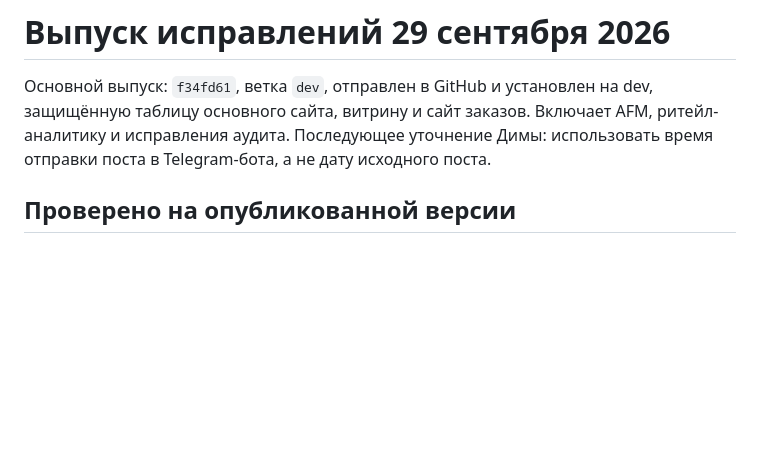
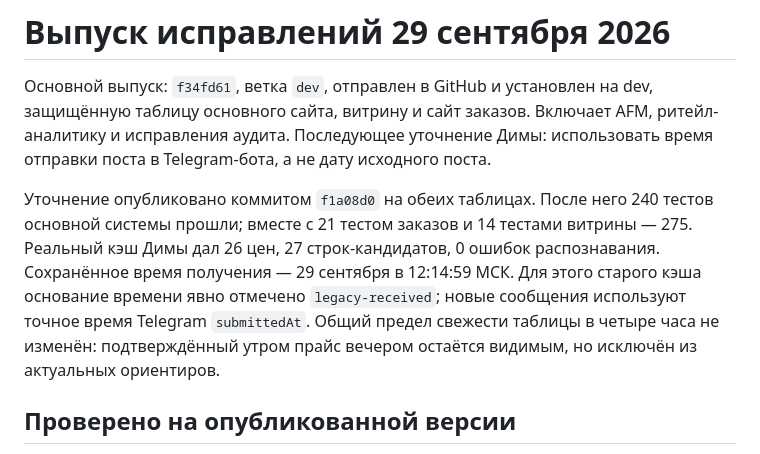
Before and after one commit to latnikov/mac-price-radar, a Markdown page: docs/release-2026-09-29.md, the part around the change. GitHub-like rendering; blank space fills up the shorter version.

Commit message:
Record live Dima recovery and final test results

```diff
--- a/docs/release-2026-09-29.md
+++ b/docs/release-2026-09-29.md
@@ -1,6 +1,8 @@
 # Выпуск исправлений 29 сентября 2026
 
 Основной выпуск: `f34fd61`, ветка `dev`, отправлен в GitHub и установлен на dev, защищённую таблицу основного сайта, витрину и сайт заказов. Включает AFM, ритейл-аналитику и исправления аудита. Последующее уточнение Димы: использовать время отправки поста в Telegram-бота, а не дату исходного поста.
+
+Уточнение опубликовано коммитом `f1a08d0` на обеих таблицах. После него 240 тестов основной системы прошли; вместе с 21 тестом заказов и 14 тестами витрины — 275. Реальный кэш Димы дал 26 цен, 27 строк-кандидатов, 0 ошибок распознавания. Сохранённое время получения — 29 сентября в 12:14:59 МСК. Для этого старого кэша основание времени явно отмечено `legacy-received`; новые сообщения используют точное время Telegram `submittedAt`. Общий предел свежести таблицы в четыре часа не изменён: подтверждённый утром прайс вечером остаётся видимым, но исключён из актуальных ориентиров.
 
 ## Проверено на опубликованной версии
 
```
